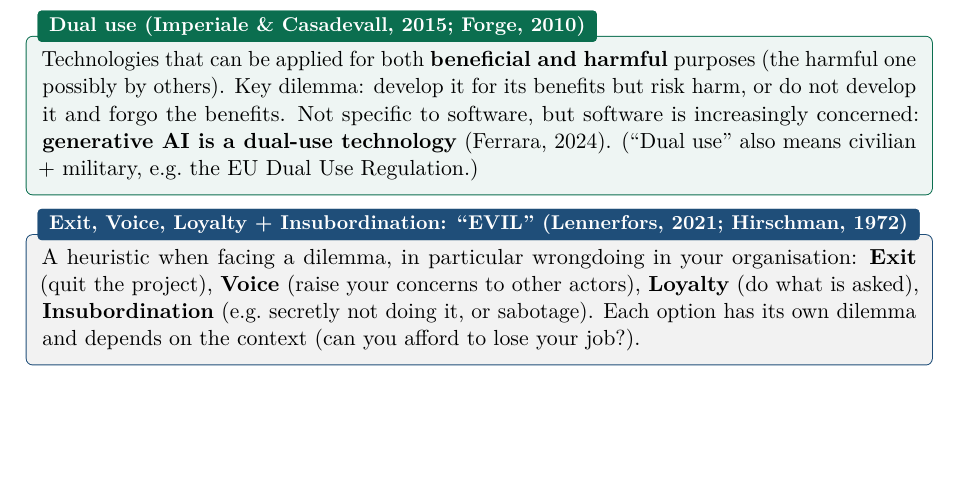
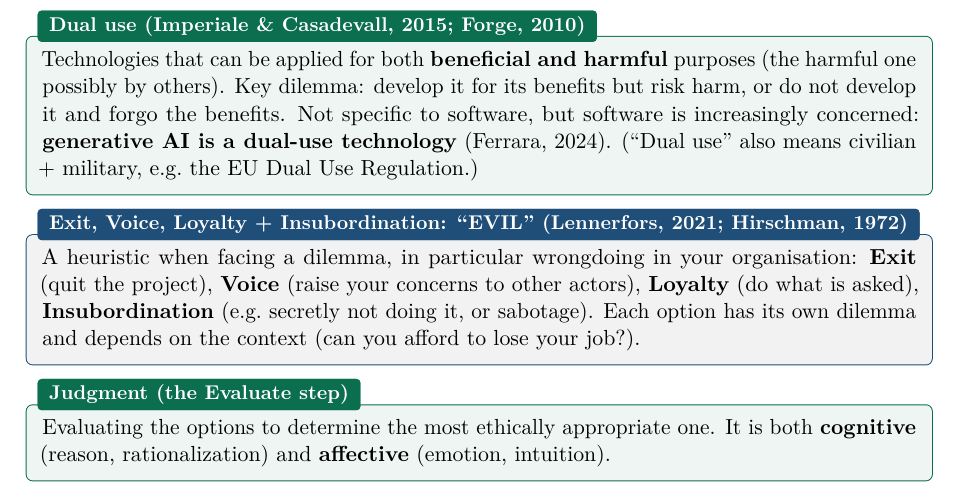
Before and after one commit to AlphaXT38G/notes_ba5, a LaTeX book (respsoft/course.tex): part of page 9 of 9, cut so that both start at the same text, the shorter picture padded with empty space. Compiled offline with pdfLaTeX.

Commit message:
feat(respsoft): add the judgment (the Evaluate step) definition
Co-Authored-By: Claude Opus 5.5 <noreply@anthropic.com>

```diff
--- a/respsoft/course.tex
+++ b/respsoft/course.tex
@@ -345,4 +345,9 @@ sabotage). Each option has its own dilemma and depends on the context (can you a
 your job?).
 \end{propbox}
 
+\begin{defnbox}[title={Judgment (the Evaluate step)}]
+Evaluating the options to determine the most ethically appropriate one. It is both
+\textbf{cognitive} (reason, rationalization) and \textbf{affective} (emotion, intuition).
+\end{defnbox}
+
 \end{document}
```
